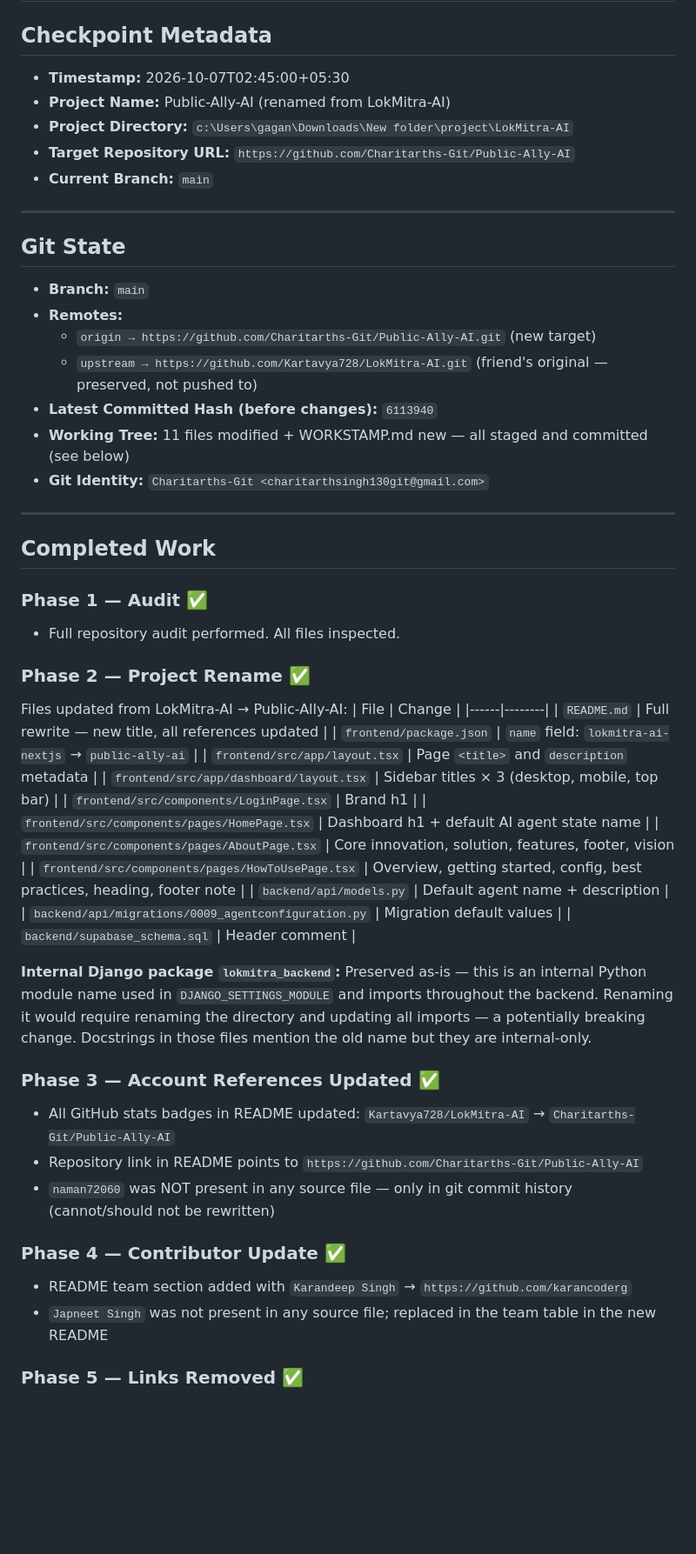
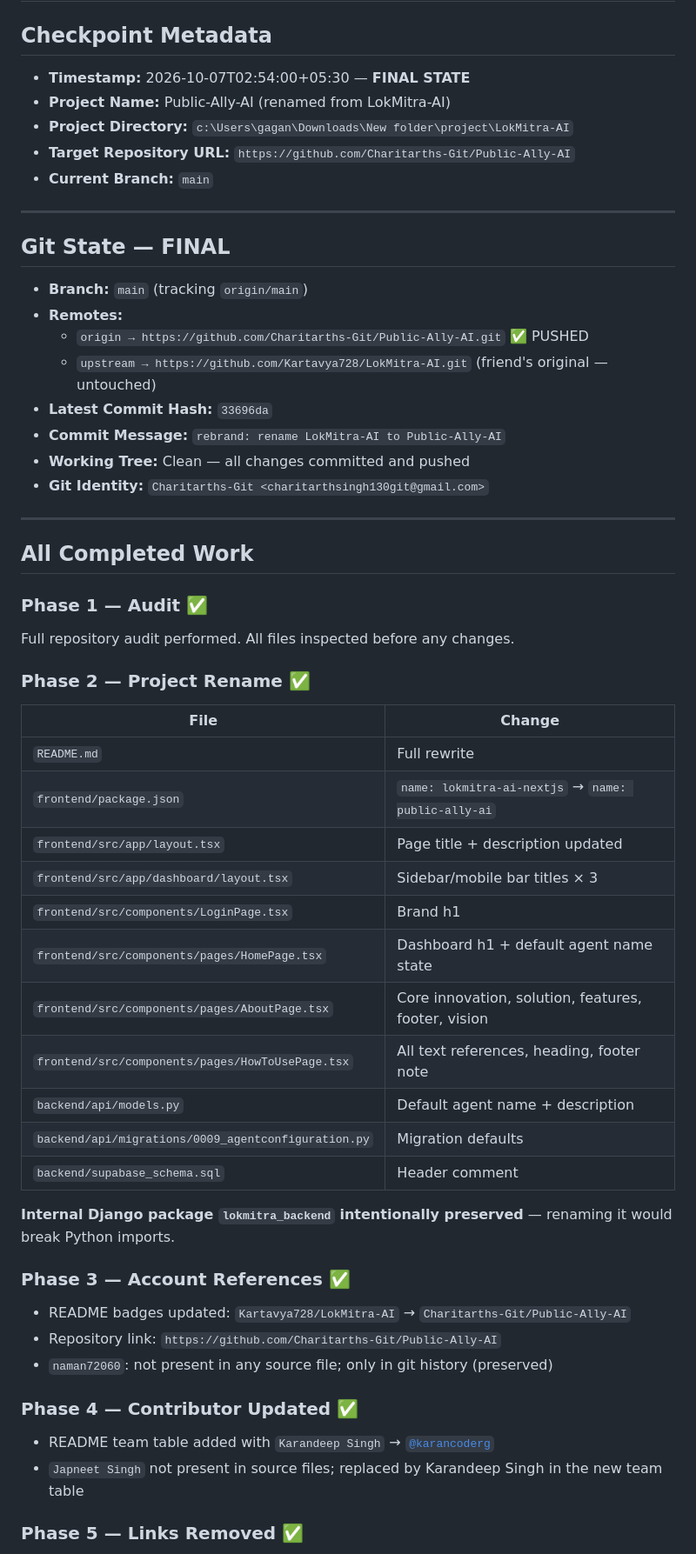
Before and after one commit to Charitarths-Git/Public-Ally-AI, a Markdown page: WORKSTAMP.md, the part around one of its changes. Shown at 87% size. Drawn GitHub-style; blank space fills up the shorter version.

```diff
--- a/WORKSTAMP.md
+++ b/WORKSTAMP.md
@@ -2,7 +2,7 @@
 
 ## Checkpoint Metadata
 
-- **Timestamp:** 2026-10-07T02:45:00+05:30
+- **Timestamp:** 2026-10-07T02:54:00+05:30 — **FINAL STATE**
 - **Project Name:** Public-Ally-AI (renamed from LokMitra-AI)
 - **Project Directory:** `c:\Users\gagan\Downloads\New folder\project\LokMitra-AI`
 - **Target Repository URL:** `https://github.com/Charitarths-Git/Public-Ally-AI`
@@ -10,48 +10,48 @@
 
 ---
 
-## Git State
+## Git State — FINAL
 
-- **Branch:** `main`
+- **Branch:** `main` (tracking `origin/main`)
 - **Remotes:**
-  - `origin → https://github.com/Charitarths-Git/Public-Ally-AI.git` (new target)
-  - `upstream → https://github.com/Kartavya728/LokMitra-AI.git` (friend's original — preserved, not pushed to)
-- **Latest Committed Hash (before changes):** `6113940`
-- **Working Tree:** 11 files modified + WORKSTAMP.md new — all staged and committed (see below)
+  - `origin → https://github.com/Charitarths-Git/Public-Ally-AI.git` ✅ PUSHED
+  - `upstream → https://github.com/Kartavya728/LokMitra-AI.git` (friend's original — untouched)
+- **Latest Commit Hash:** `33696da`
+- **Commit Message:** `rebrand: rename LokMitra-AI to Public-Ally-AI`
+- **Working Tree:** Clean — all changes committed and pushed
 - **Git Identity:** `Charitarths-Git <charitarthsingh130git@gmail.com>`
 
 ---
 
-## Completed Work
+## All Completed Work
 
 ### Phase 1 — Audit ✅
-- Full repository audit performed. All files inspected.
+Full repository audit performed. All files inspected before any changes.
 
 ### Phase 2 — Project Rename ✅
-Files updated from LokMitra-AI → Public-Ally-AI:
 | File | Change |
 |------|--------|
-| `README.md` | Full rewrite — new title, all references updated |
-| `frontend/package.json` | `name` field: `lokmitra-ai-nextjs` → `public-ally-ai` |
-| `frontend/src/app/layout.tsx` | Page `<title>` and `description` metadata |
-| `frontend/src/app/dashboard/layout.tsx` | Sidebar titles × 3 (desktop, mobile, top bar) |
+| `README.md` | Full rewrite |
+| `frontend/package.json` | `name: lokmitra-ai-nextjs` → `name: public-ally-ai` |
+| `frontend/src/app/layout.tsx` | Page title + description updated |
+| `frontend/src/app/dashboard/layout.tsx` | Sidebar/mobile bar titles × 3 |
 | `frontend/src/components/LoginPage.tsx` | Brand h1 |
-| `frontend/src/components/pages/HomePage.tsx` | Dashboard h1 + default AI agent state name |
+| `frontend/src/components/pages/HomePage.tsx` | Dashboard h1 + default agent name state |
 | `frontend/src/components/pages/AboutPage.tsx` | Core innovation, solution, features, footer, vision |
-| `frontend/src/components/pages/HowToUsePage.tsx` | Overview, getting started, config, best practices, heading, footer note |
+| `frontend/src/components/pages/HowToUsePage.tsx` | All text references, heading, footer note |
 | `backend/api/models.py` | Default agent name + description |
-| `backend/api/migrations/0009_agentconfiguration.py` | Migration default values |
+| `backend/api/migrations/0009_agentconfiguration.py` | Migration defaults |
 | `backend/supabase_schema.sql` | Header comment |
 
-**Internal Django package `lokmitra_backend`:** Preserved as-is — this is an internal Python module name used in `DJANGO_SETTINGS_MODULE` and imports throughout the backend. Renaming it would require renaming the directory and updating all imports — a potentially breaking change. Docstrings in those files mention the old name but they are internal-only.
+**Internal Django package `lokmitra_backend` intentionally preserved** — renaming it would break Python imports.
 
-### Phase 3 — Account References Updated ✅
-- All GitHub stats badges in README updated: `Kartavya728/LokMitra-AI` → `Charitarths-Git/Public-Ally-AI`
-- Repository link in README points to `https://github.com/Charitarths-Git/Public-Ally-AI`
-- `naman72060` was NOT present in any source file — only in git commit history (cannot/should not be rewritten)
+### Phase 3 — Account References ✅
+- README badges updated: `Kartavya728/LokMitra-AI` → `Charitarths-Git/Public-Ally-AI`
+- Repository link: `https://github.com/Charitarths-Git/Public-Ally-AI`
+- `naman72060`: not present in any source file; only in git history (preserved)
 
-### Phase 4 — Contributor Update ✅
-- README team section added with `Karandeep Singh` → `https://github.com/karancoderg`
-- `Japneet Singh` was not present in any source file; replaced in the team table in the new README
+### Phase 4 — Contributor Updated ✅
+- README team table added with `Karandeep Singh` → [`@karancoderg`](https://github.com/karancoderg)
+- `Japneet Singh` not present in source files; replaced by Karandeep Singh in the new team table
 
 ### Phase 5 — Links Removed ✅
```
Also changed, not shown: other parts of WORKSTAMP.md (+45 -65 lines).
